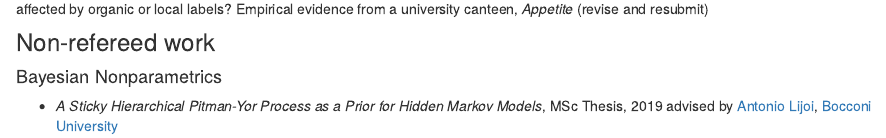
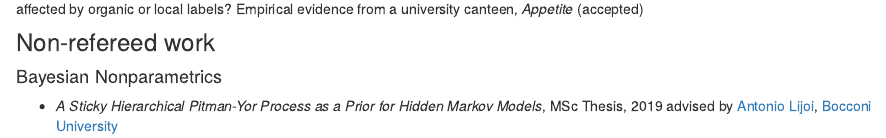
Before and after one commit to federicazoe/federicazoe.github.io, an R Markdown document (research.Rmd): the page in a window 1100 px wide, from 530 px down. Rendered offline with R 4.5, knitr and Pandoc, with nearby package versions; drawn as R Markdown's standard HTML page in place of the format the file asks for.

Commit message:
update submission status

```diff
--- a/research.Rmd
+++ b/research.Rmd
@@ -28,7 +28,7 @@ knitr::opts_chunk$set(echo = TRUE)
 
 <p> <i class='fa fa-file-alt'></i> &nbsp; Riccardo Migliavada, **Federica Zoe Ricci**, Luisa Torri (2021). <a href="https://www.sciencedirect.com/science/article/pii/S0195666321001100?casa_token=iul1lGSFkBkAAAAA:Pq3OHZh5qvbIAjUzCKffo4jUq1G6TVwwWovyr8I8EX4qi22Zo4-bIoOaKACHWgF5feuLRZXX" target="_blank"> A three-year longitudinal study on the use of pre-ordering in a university canteen </a>, _Appetite_</i> </p>
 
-<p> <i class='fa fa-file-alt'></i> &nbsp; Riccardo Migliavada, **Federica Zoe Ricci**, Francesco Denti, Derenik Haghverdian, Luisa Torri (2022). Is purchasing of vegetable dishes affected by organic or local labels? Empirical evidence from a university canteen, _Appetite_ (revise and resubmit) </p>
+<p> <i class='fa fa-file-alt'></i> &nbsp; Riccardo Migliavada, **Federica Zoe Ricci**, Francesco Denti, Derenik Haghverdian, Luisa Torri (2022). Is purchasing of vegetable dishes affected by organic or local labels? Empirical evidence from a university canteen, _Appetite_ (accepted) </p>
 
 ###  Non-refereed work
 
```
